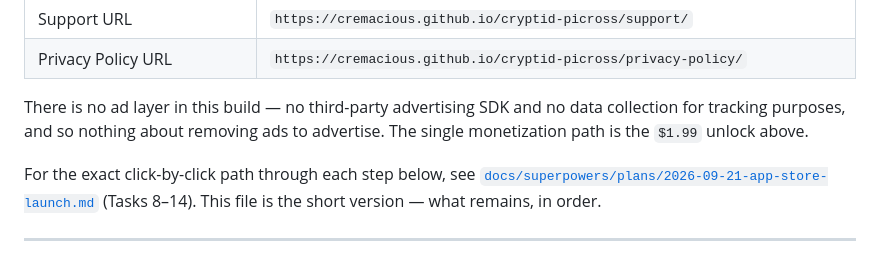
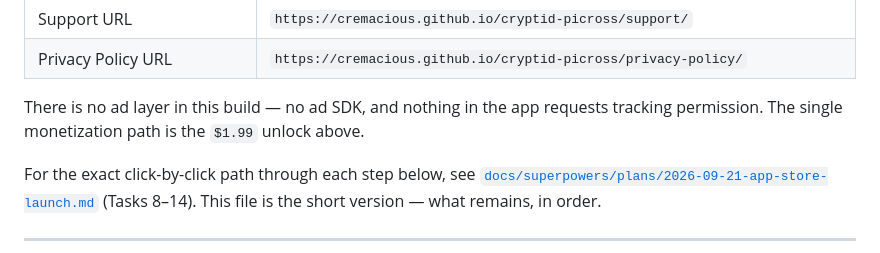
Before and after one commit to Cremacious/cryptid-picross, a Markdown page: docs/LAUNCH.md, the part around the change. Rendered like a GitHub page.

Commit message:
docs: plain-English phrasing in the launch runbook
An over-strict pre-commit grep banned ad-related words even in sentences
denying ads exist, which produced one garbled line in LAUNCH.md.

```diff
--- a/docs/LAUNCH.md
+++ b/docs/LAUNCH.md
@@ -19,9 +19,8 @@ the production build, and submission. Your fixed values:
 | Support URL | `https://cremacious.github.io/cryptid-picross/support/` |
 | Privacy Policy URL | `https://cremacious.github.io/cryptid-picross/privacy-policy/` |
 
-There is no ad layer in this build — no third-party advertising SDK and no data collection for
-tracking purposes, and so nothing about removing ads to advertise. The single monetization path
-is the `$1.99` unlock above.
+There is no ad layer in this build — no ad SDK, and nothing in the app requests tracking
+permission. The single monetization path is the `$1.99` unlock above.
 
 For the exact click-by-click path through each step below, see
 [`docs/superpowers/plans/2026-09-21-app-store-launch.md`](superpowers/plans/2026-09-21-app-store-launch.md)
```
